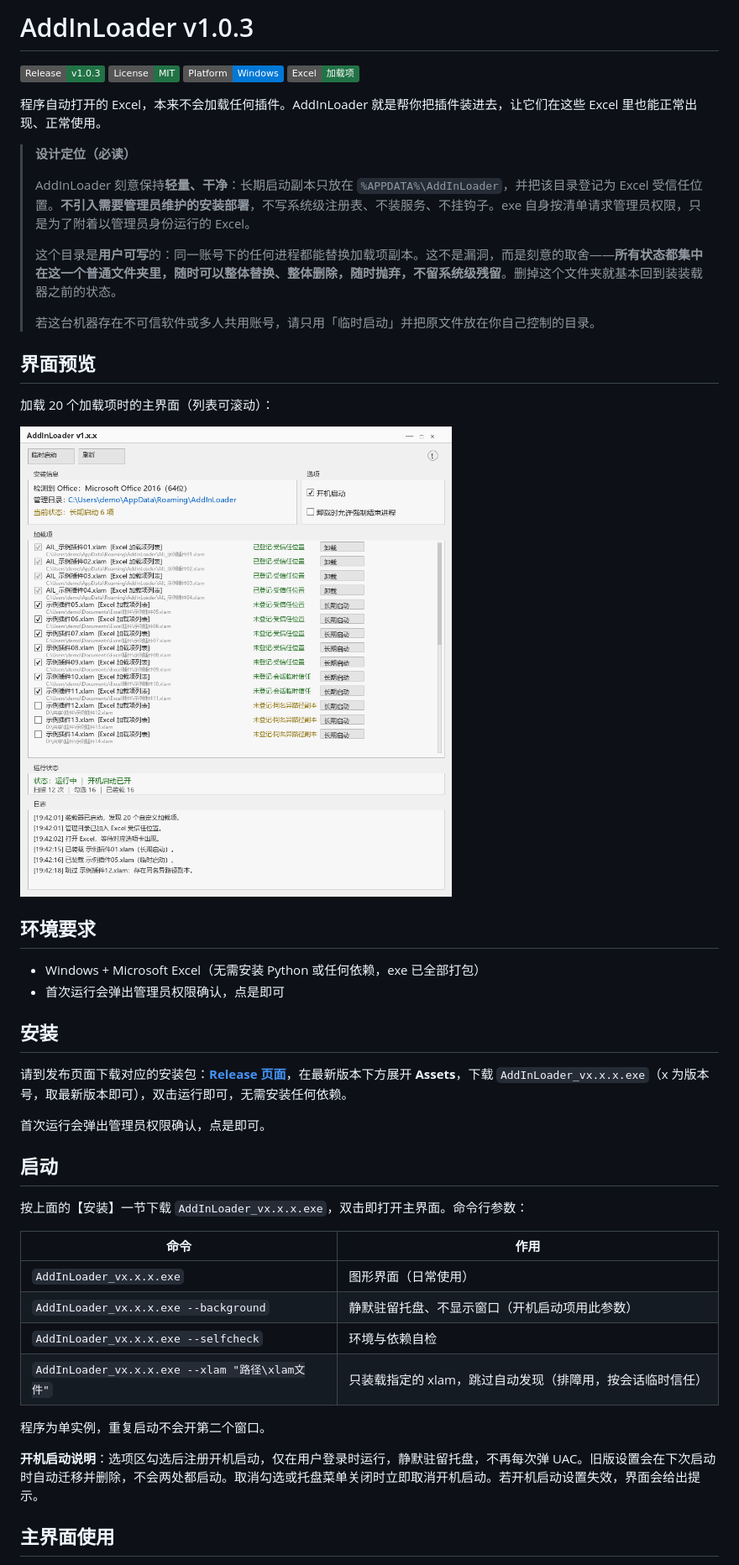
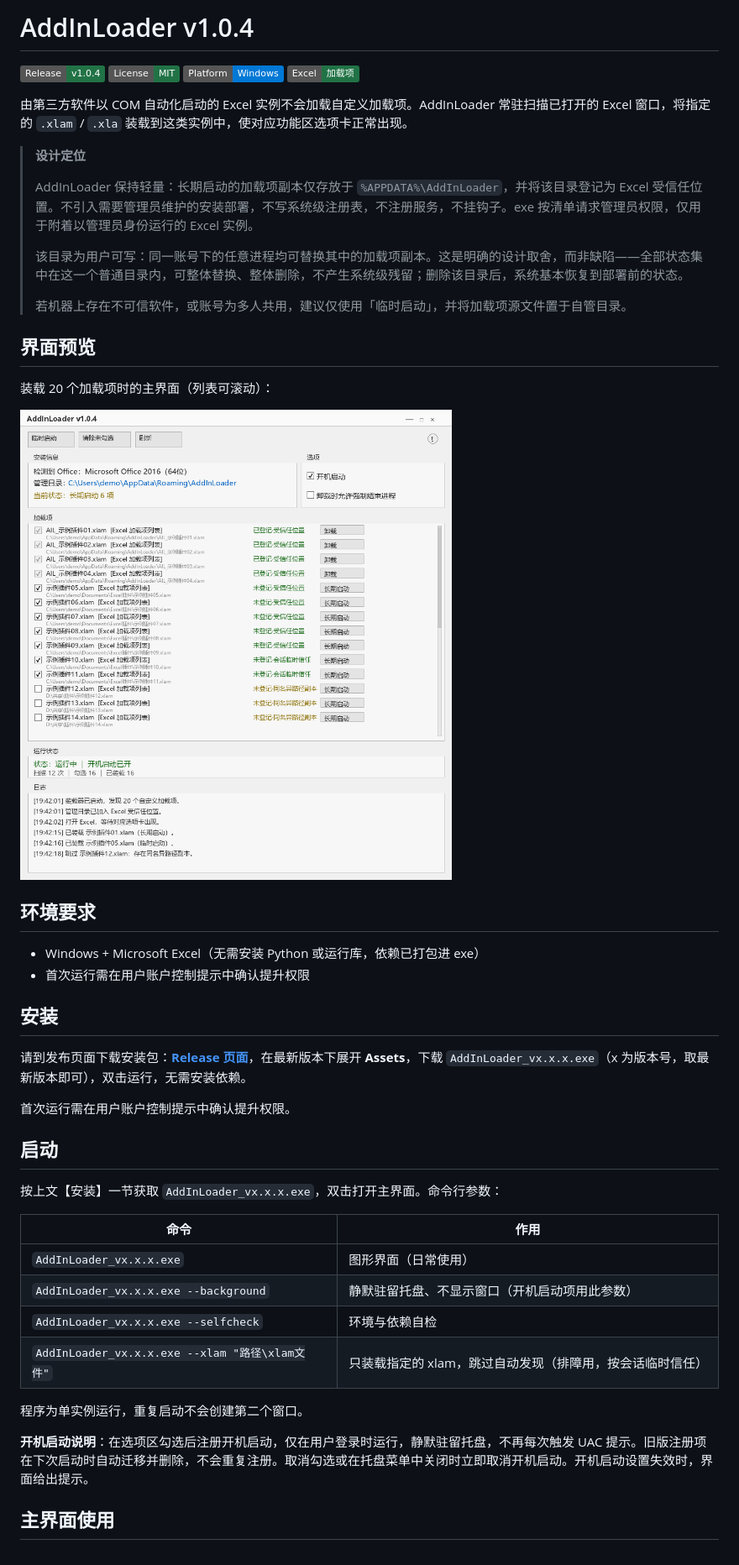
Before and after one commit to YehOlt/AddInLoader, a Markdown page: README.md, the part around one of its changes. Shown at 84% size. Rendered like a GitHub page; pictures changed too: screenshots/main-20-addins.png; badges without logos.

Commit message:
AddInLoader v1.0.4

```diff
--- a/README.md
+++ b/README.md
@@ -1,44 +1,44 @@
-# AddInLoader v1.0.3
+# AddInLoader v1.0.4
 
-[![Release v1.0.3](https://img.shields.io/badge/Release-v1.0.3-217346)](https://github.com/YehOlt/AddInLoader/releases)
+[![Release v1.0.4](https://img.shields.io/badge/Release-v1.0.4-217346)](https://github.com/YehOlt/AddInLoader/releases)
 [![License: MIT](https://img.shields.io/badge/License-MIT-217346)](https://github.com/YehOlt/AddInLoader/blob/main/LICENSE)
 ![Platform Windows](https://img.shields.io/badge/Platform-Windows-0078D6?logo=windows&logoColor=white)
 ![Excel 加载项](https://img.shields.io/badge/Excel-%E5%8A%A0%E8%BD%BD%E9%A1%B9-217346?logo=microsoftexcel&logoColor=white)
 
-程序自动打开的 Excel，本来不会加载任何插件。AddInLoader 就是帮你把插件装进去，让它们在这些 Excel 里也能正常出现、正常使用。
+由第三方软件以 COM 自动化启动的 Excel 实例不会加载自定义加载项。AddInLoader 常驻扫描已打开的 Excel 窗口，将指定的 `.xlam` / `.xla` 装载到这类实例中，使对应功能区选项卡正常出现。
 
-> **设计定位（必读）**
+> **设计定位**
 >
-> AddInLoader 刻意保持**轻量、干净**：长期启动副本只放在 `%APPDATA%\AddInLoader`，并把该目录登记为 Excel 受信任位置。**不引入需要管理员维护的安装部署**，不写系统级注册表、不装服务、不挂钩子。exe 自身按清单请求管理员权限，只是为了附着以管理员身份运行的 Excel。
+> AddInLoader 保持轻量：长期启动的加载项副本仅存放于 `%APPDATA%\AddInLoader`，并将该目录登记为 Excel 受信任位置。不引入需要管理员维护的安装部署，不写系统级注册表，不注册服务，不挂钩子。exe 按清单请求管理员权限，仅用于附着以管理员身份运行的 Excel 实例。
 >
-> 这个目录是**用户可写**的：同一账号下的任何进程都能替换加载项副本。这不是漏洞，而是刻意的取舍——**所有状态都集中在这一个普通文件夹里，随时可以整体替换、整体删除，随时抛弃，不留系统级残留**。删掉这个文件夹就基本回到装装载器之前的状态。
+> 该目录为用户可写：同一账号下的任意进程均可替换其中的加载项副本。这是明确的设计取舍，而非缺陷——全部状态集中在这一个普通目录内，可整体替换、整体删除，不产生系统级残留；删除该目录后，系统基本恢复到部署前的状态。
 >
-> 若这台机器存在不可信软件或多人共用账号，请只用「临时启动」并把原文件放在你自己控制的目录。
+> 若机器上存在不可信软件，或账号为多人共用，建议仅使用「临时启动」，并将加载项源文件置于自管目录。
 
 ## 界面预览
 
 
-加载 20 个加载项时的主界面（列表可滚动）：
+装载 20 个加载项时的主界面（列表可滚动）：
 
 ![主界面](screenshots/main-20-addins.png)
 
 ## 环境要求
 
 
-- Windows + Microsoft Excel（无需安装 Python 或任何依赖，exe 已全部打包）
-- 首次运行会弹出管理员权限确认，点是即可
+- Windows + Microsoft Excel（无需安装 Python 或运行库，依赖已打包进 exe）
+- 首次运行需在用户账户控制提示中确认提升权限
 
 ## 安装
 
 
-请到发布页面下载对应的安装包：**[Release 页面](https://github.com/YehOlt/AddInLoader/releases)**，在最新版本下方展开 **Assets**，下载 `AddInLoader_vx.x.x.exe`（x 为版本号，取最新版本即可），双击运行即可，无需安装任何依赖。
+请到发布页面下载安装包：**[Release 页面](https://github.com/YehOlt/AddInLoader/releases)**，在最新版本下展开 **Assets**，下载 `AddInLoader_vx.x.x.exe`（x 为版本号，取最新版本即可），双击运行，无需安装依赖。
 
-首次运行会弹出管理员权限确认，点是即可。
+首次运行需在用户账户控制提示中确认提升权限。
 
 ## 启动
 
 
-按上面的【安装】一节下载 `AddInLoader_vx.x.x.exe`，双击即打开主界面。命令行参数：
+按上文【安装】一节获取 `AddInLoader_vx.x.x.exe`，双击打开主界面。命令行参数：
 
 | 命令 | 作用 |
 |---|---|
@@ -47,9 +47,9 @@
 | `AddInLoader_vx.x.x.exe --selfcheck` | 环境与依赖自检 |
 | `AddInLoader_vx.x.x.exe --xlam "路径\xlam文件"` | 只装载指定的 xlam，跳过自动发现（排障用，按会话临时信任） |
 
-程序为单实例，重复启动不会开第二个窗口。
+程序为单实例运行，重复启动不会创建第二个窗口。
 
-**开机启动说明**：选项区勾选后注册开机启动，仅在用户登录时运行，静默驻留托盘，不再每次弹 UAC。旧版设置会在下次启动时自动迁移并删除，不会两处都启动。取消勾选或托盘菜单关闭时立即取消开机启动。若开机启动设置失效，界面会给出提示。
+**开机启动说明**：在选项区勾选后注册开机启动，仅在用户登录时运行，静默驻留托盘，不再每次触发 UAC 提示。旧版注册项在下次启动时自动迁移并删除，不会重复注册。取消勾选或在托盘菜单中关闭时立即取消开机启动。开机启动设置失效时，界面给出提示。
 
 ## 主界面使用
 
```
Also changed, not shown: other parts of README.md (+21 -19 lines), upgrade_log_v1.0.3.md (deleted, +0 -30 lines), upgrade_log_v1.0.4.md (added, +19 -0 lines), 4 other files.
